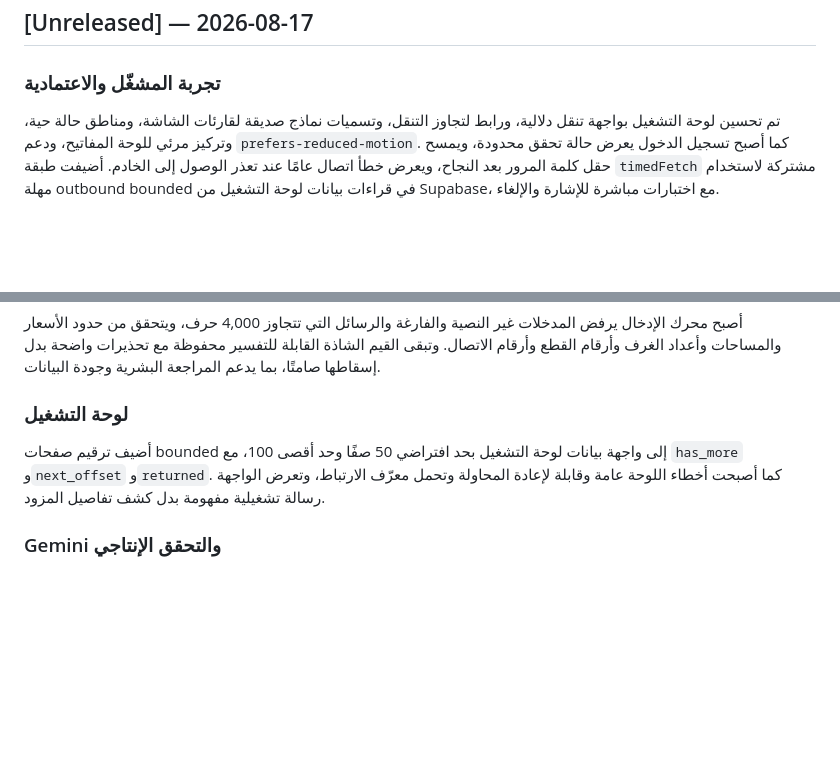
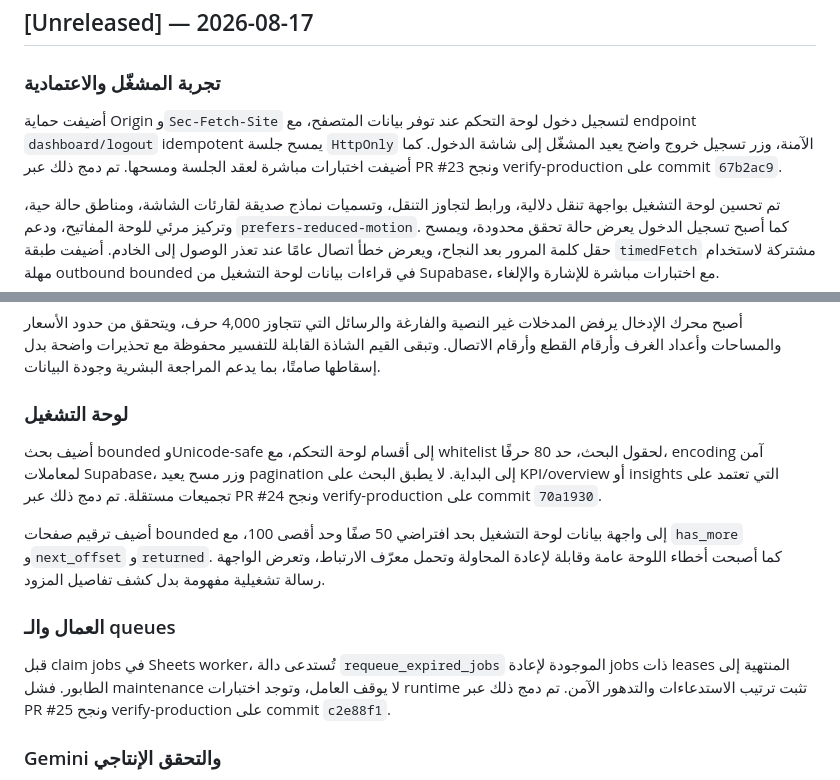
Before and after one commit to ahmedsaturki/aqarat, a Markdown page: CHANGELOG.md, 2 parts joined by grey strips. Drawn GitHub-style; blank space fills up the shorter version.

Commit message:
docs: document session search and lease recovery

```diff
--- a/CHANGELOG.md
+++ b/CHANGELOG.md
@@ -3,6 +3,8 @@
 ## [Unreleased] — 2026-08-17
 
 ### تجربة المشغّل والاعتمادية
+
+أضيفت حماية Origin و`Sec-Fetch-Site` لتسجيل دخول لوحة التحكم عند توفر بيانات المتصفح، مع endpoint `dashboard/logout` idempotent يمسح جلسة `HttpOnly` الآمنة، وزر تسجيل خروج واضح يعيد المشغّل إلى شاشة الدخول. كما أضيفت اختبارات مباشرة لعقد الجلسة ومسحها. تم دمج ذلك عبر PR #23 ونجح verify-production على commit `67b2ac9`.
 
 تم تحسين لوحة التشغيل بواجهة تنقل دلالية، ورابط لتجاوز التنقل، وتسميات نماذج صديقة لقارئات الشاشة، ومناطق حالة حية، وتركيز مرئي للوحة المفاتيح، ودعم `prefers-reduced-motion`. كما أصبح تسجيل الدخول يعرض حالة تحقق محدودة، ويمسح حقل كلمة المرور بعد النجاح، ويعرض خطأ اتصال عامًا عند تعذر الوصول إلى الخادم. أضيفت طبقة `timedFetch` مشتركة لاستخدام مهلة outbound bounded في قراءات بيانات لوحة التشغيل من Supabase، مع اختبارات مباشرة للإشارة والإلغاء.
 
@@ -20,7 +22,13 @@
 
 ### لوحة التشغيل
 
+أضيف بحث bounded وUnicode-safe إلى أقسام لوحة التحكم، مع whitelist لحقول البحث، حد 80 حرفًا، encoding آمن لمعاملات Supabase، وزر مسح يعيد pagination إلى البداية. لا يطبق البحث على KPI/overview أو insights التي تعتمد على تجميعات مستقلة. تم دمج ذلك عبر PR #24 ونجح verify-production على commit `70a1930`.
+
 أضيف ترقيم صفحات bounded إلى واجهة بيانات لوحة التشغيل بحد افتراضي 50 صفًا وحد أقصى 100، مع `has_more` و`next_offset` و`returned`. كما أصبحت أخطاء اللوحة عامة وقابلة لإعادة المحاولة وتحمل معرّف الارتباط، وتعرض الواجهة رسالة تشغيلية مفهومة بدل كشف تفاصيل المزود.
+
+### العمال والـ queues
+
+قبل claim jobs في Sheets worker، تُستدعى دالة `requeue_expired_jobs` الموجودة لإعادة jobs ذات leases المنتهية إلى الطابور. فشل maintenance لا يوقف العامل، وتوجد اختبارات runtime تثبت ترتيب الاستدعاءات والتدهور الآمن. تم دمج ذلك عبر PR #25 ونجح verify-production على commit `c2e88f1`.
 
 ### Gemini والتحقق الإنتاجي
 
```
Also changed, not shown: README.md (+1 -1 lines).
